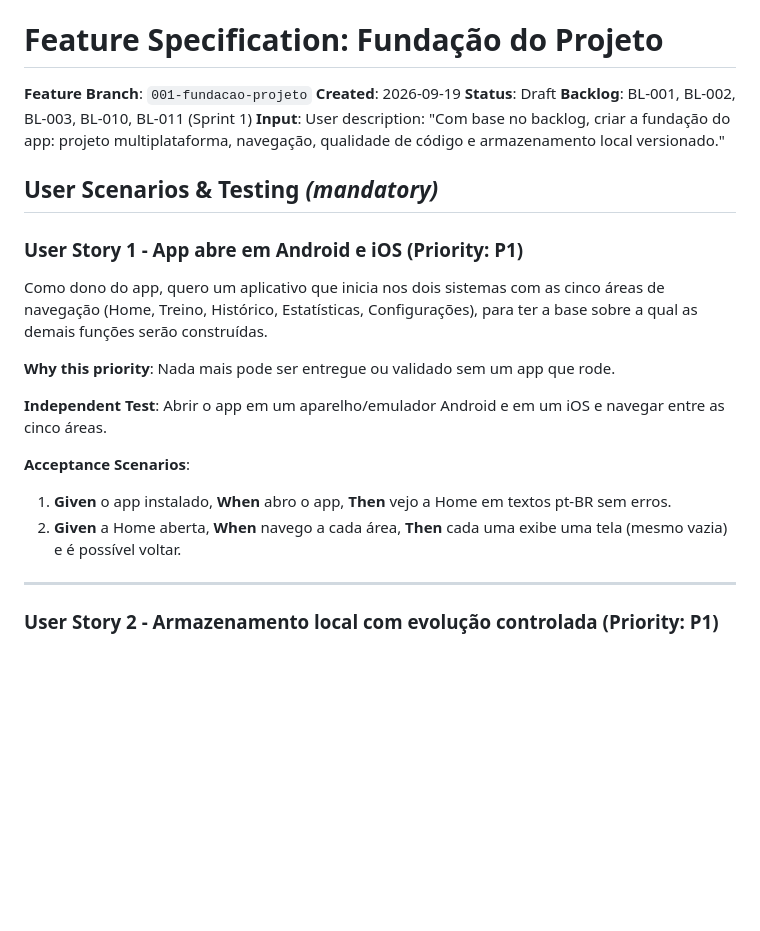
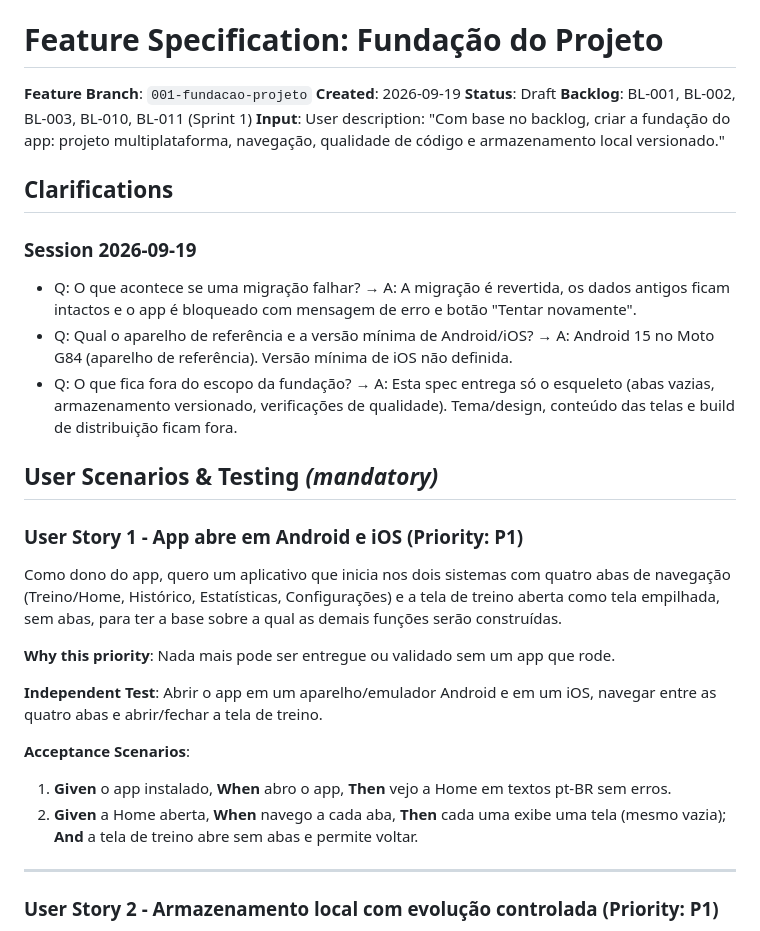
Before and after one commit to Vanderberg/gym-flow, a Markdown page: specs/001-fundacao-projeto/spec.md, the part around one of its changes. Drawn GitHub-style; blank space fills up the shorter version.

```diff
--- a/specs/001-fundacao-projeto/spec.md
+++ b/specs/001-fundacao-projeto/spec.md
@@ -6,20 +6,28 @@
 **Backlog**: BL-001, BL-002, BL-003, BL-010, BL-011 (Sprint 1)
 **Input**: User description: "Com base no backlog, criar a fundação do app: projeto multiplataforma, navegação, qualidade de código e armazenamento local versionado."
 
+## Clarifications
+
+### Session 2026-09-19
+
+- Q: O que acontece se uma migração falhar? → A: A migração é revertida, os dados antigos ficam intactos e o app é bloqueado com mensagem de erro e botão "Tentar novamente".
+- Q: Qual o aparelho de referência e a versão mínima de Android/iOS? → A: Android 15 no Moto G84 (aparelho de referência). Versão mínima de iOS não definida.
+- Q: O que fica fora do escopo da fundação? → A: Esta spec entrega só o esqueleto (abas vazias, armazenamento versionado, verificações de qualidade). Tema/design, conteúdo das telas e build de distribuição ficam fora.
+
 ## User Scenarios & Testing *(mandatory)*
 
 ### User Story 1 - App abre em Android e iOS (Priority: P1)
 
-Como dono do app, quero um aplicativo que inicia nos dois sistemas com as cinco áreas de navegação (Home, Treino, Histórico, Estatísticas, Configurações), para ter a base sobre a qual as demais funções serão construídas.
+Como dono do app, quero um aplicativo que inicia nos dois sistemas com quatro abas de navegação (Treino/Home, Histórico, Estatísticas, Configurações) e a tela de treino aberta como tela empilhada, sem abas, para ter a base sobre a qual as demais funções serão construídas.
 
 **Why this priority**: Nada mais pode ser entregue ou validado sem um app que rode.
 
-**Independent Test**: Abrir o app em um aparelho/emulador Android e em um iOS e navegar entre as cinco áreas.
+**Independent Test**: Abrir o app em um aparelho/emulador Android e em um iOS, navegar entre as quatro abas e abrir/fechar a tela de treino.
 
 **Acceptance Scenarios**:
 
 1. **Given** o app instalado, **When** abro o app, **Then** vejo a Home em textos pt-BR sem erros.
-2. **Given** a Home aberta, **When** navego a cada área, **Then** cada uma exibe uma tela (mesmo vazia) e é possível voltar.
+2. **Given** a Home aberta, **When** navego a cada aba, **Then** cada uma exibe uma tela (mesmo vazia); **And** a tela de treino abre sem abas e permite voltar.
 
 ---
 
```
Also changed, not shown: other parts of specs/001-fundacao-projeto/spec.md (+13 -4 lines).
